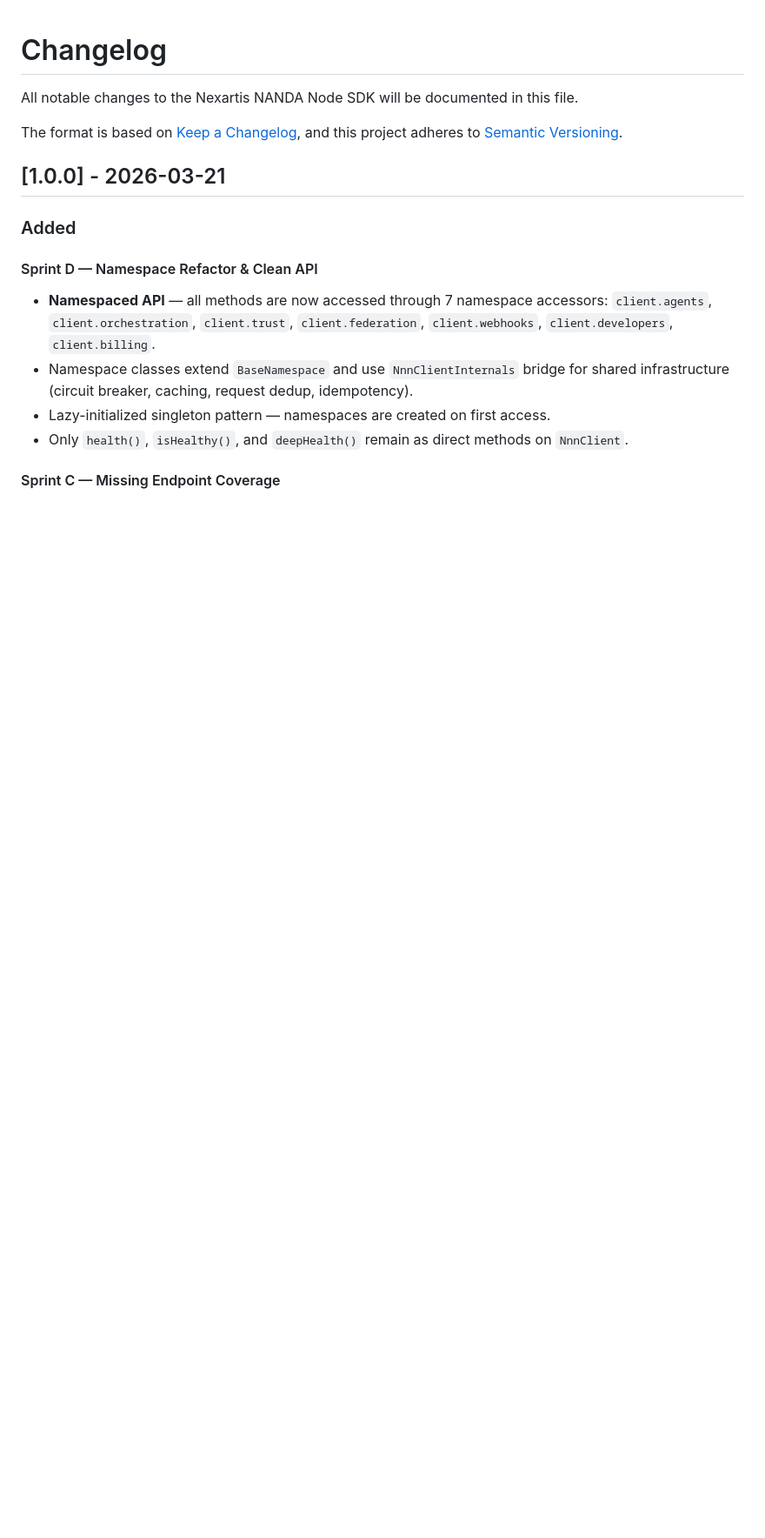
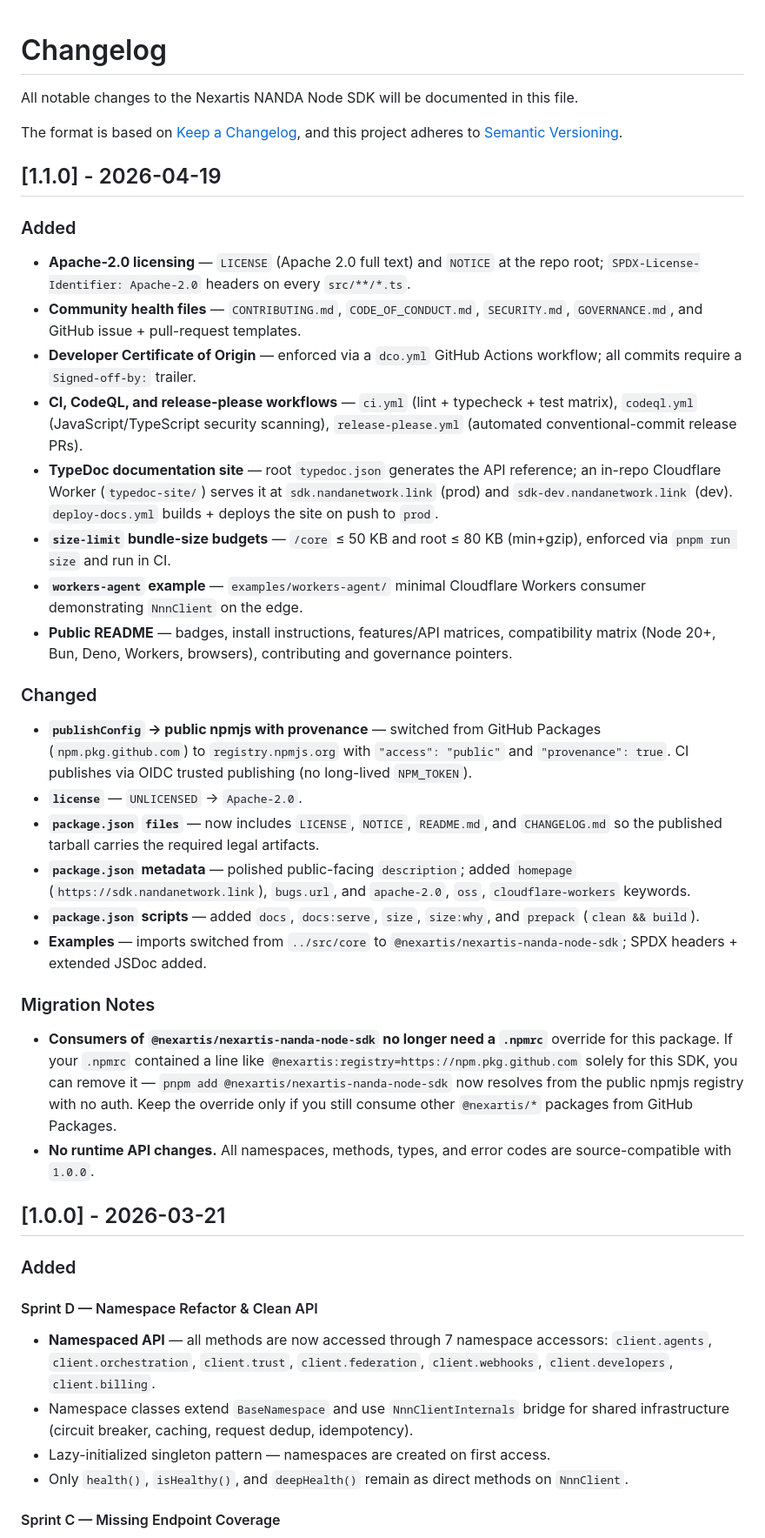
Before and after one commit to Nexartis/homeport-sdk, a Markdown page: CHANGELOG.md, the part around the change. Shown at 87% size. Drawn GitHub-style; blank space fills up the shorter version.

Commit message:
docs(changelog): add 1.1.0 entry for OSS preparation
Sections:
- Added: Apache-2.0 licensing, community health files, DCO,
  ci/codeql/release-please workflows, typedoc site, size-limit,
  workers-agent example, public README.
- Changed: publishConfig → public npmjs with provenance (dropped
  GitHub Packages); license UNLICENSED → Apache-2.0; files array now
  ships LICENSE/NOTICE/README/CHANGELOG in the tarball; metadata and
  scripts polished.
- Migration Notes: consumer .npmrc override for @nexartis:registry
  is no longer required for this package — remove if it existed
  only for nexartis-nanda-node-sdk. No runtime API changes.

Signed-off-by: Pegasus HB3 <pegasus@nexartis.com>

```diff
--- a/CHANGELOG.md
+++ b/CHANGELOG.md
@@ -4,6 +4,57 @@ All notable changes to the Nexartis NANDA Node SDK will be documented in this fi
 
 The format is based on [Keep a Changelog](https://keepachangelog.com/en/1.1.0/),
 and this project adheres to [Semantic Versioning](https://semver.org/spec/v2.0.0.html).
+
+## [1.1.0] - 2026-04-19
+
+### Added
+- **Apache-2.0 licensing** — `LICENSE` (Apache 2.0 full text) and `NOTICE` at the
+  repo root; `SPDX-License-Identifier: Apache-2.0` headers on every `src/**/*.ts`.
+- **Community health files** — `CONTRIBUTING.md`, `CODE_OF_CONDUCT.md`,
+  `SECURITY.md`, `GOVERNANCE.md`, and GitHub issue + pull-request templates.
+- **Developer Certificate of Origin** — enforced via a `dco.yml` GitHub Actions
+  workflow; all commits require a `Signed-off-by:` trailer.
+- **CI, CodeQL, and release-please workflows** — `ci.yml` (lint + typecheck +
+  test matrix), `codeql.yml` (JavaScript/TypeScript security scanning),
+  `release-please.yml` (automated conventional-commit release PRs).
+- **TypeDoc documentation site** — root `typedoc.json` generates the API
+  reference; an in-repo Cloudflare Worker (`typedoc-site/`) serves it at
+  `sdk.nandanetwork.link` (prod) and `sdk-dev.nandanetwork.link` (dev).
+  `deploy-docs.yml` builds + deploys the site on push to `prod`.
+- **`size-limit` bundle-size budgets** — `/core` ≤ 50 KB and root ≤ 80 KB
+  (min+gzip), enforced via `pnpm run size` and run in CI.
+- **`workers-agent` example** — `examples/workers-agent/` minimal Cloudflare
+  Workers consumer demonstrating `NnnClient` on the edge.
+- **Public README** — badges, install instructions, features/API matrices,
+  compatibility matrix (Node 20+, Bun, Deno, Workers, browsers), contributing
+  and governance pointers.
+
+### Changed
+- **`publishConfig` → public npmjs with provenance** — switched from GitHub
+  Packages (`npm.pkg.github.com`) to `registry.npmjs.org` with
+  `"access": "public"` and `"provenance": true`. CI publishes via OIDC trusted
+  publishing (no long-lived `NPM_TOKEN`).
+- **`license`** — `UNLICENSED` → `Apache-2.0`.
+- **`package.json` `files`** — now includes `LICENSE`, `NOTICE`, `README.md`,
+  and `CHANGELOG.md` so the published tarball carries the required legal
+  artifacts.
+- **`package.json` metadata** — polished public-facing `description`; added
+  `homepage` (`https://sdk.nandanetwork.link`), `bugs.url`, and `apache-2.0`,
+  `oss`, `cloudflare-workers` keywords.
+- **`package.json` scripts** — added `docs`, `docs:serve`, `size`, `size:why`,
+  and `prepack` (`clean && build`).
+- **Examples** — imports switched from `../src/core` to
+  `@nexartis/nexartis-nanda-node-sdk`; SPDX headers + extended JSDoc added.
+
+### Migration Notes
+- **Consumers of `@nexartis/nexartis-nanda-node-sdk` no longer need a
+  `.npmrc`** override for this package. If your `.npmrc` contained a line
+  like `@nexartis:registry=https://npm.pkg.github.com` solely for this SDK,
+  you can remove it — `pnpm add @nexartis/nexartis-nanda-node-sdk` now
+  resolves from the public npmjs registry with no auth. Keep the override
+  only if you still consume other `@nexartis/*` packages from GitHub Packages.
+- **No runtime API changes.** All namespaces, methods, types, and error codes
+  are source-compatible with `1.0.0`.
 
 ## [1.0.0] - 2026-03-21
 
```
